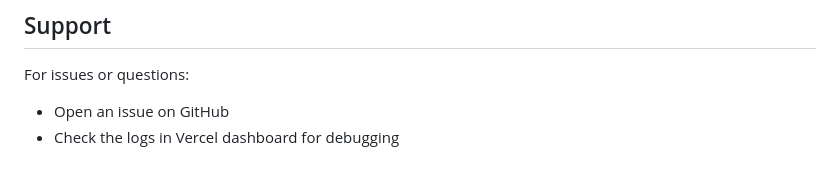
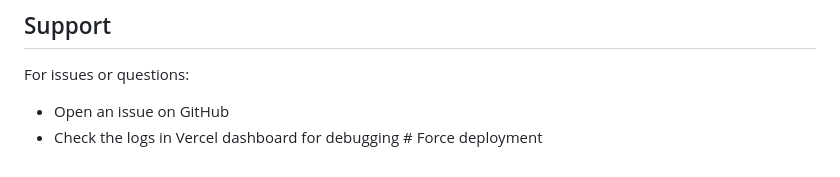
Before and after one commit to nathan-eagle/MiM, a Markdown page: README.md, the part around the change. GitHub-like rendering.

Commit message:
Trigger redeploy to fix indentation error

```diff
--- a/README.md
+++ b/README.md
@@ -126,4 +126,4 @@ MIT License - see LICENSE file for details
 
 For issues or questions:
 - Open an issue on GitHub
-- Check the logs in Vercel dashboard for debugging
+- Check the logs in Vercel dashboard for debugging # Force deployment
```
